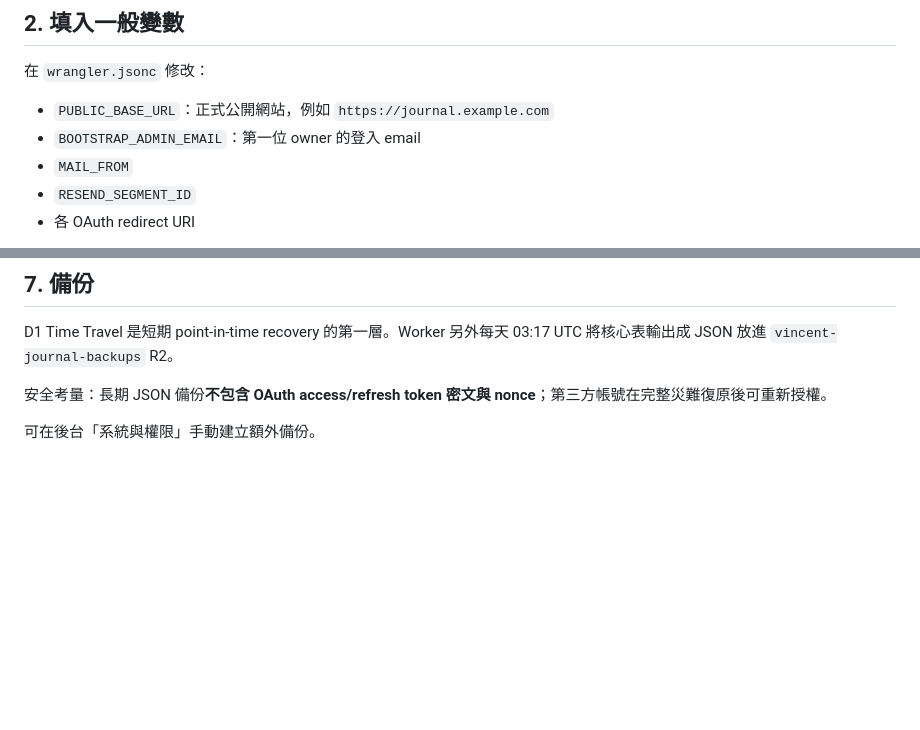
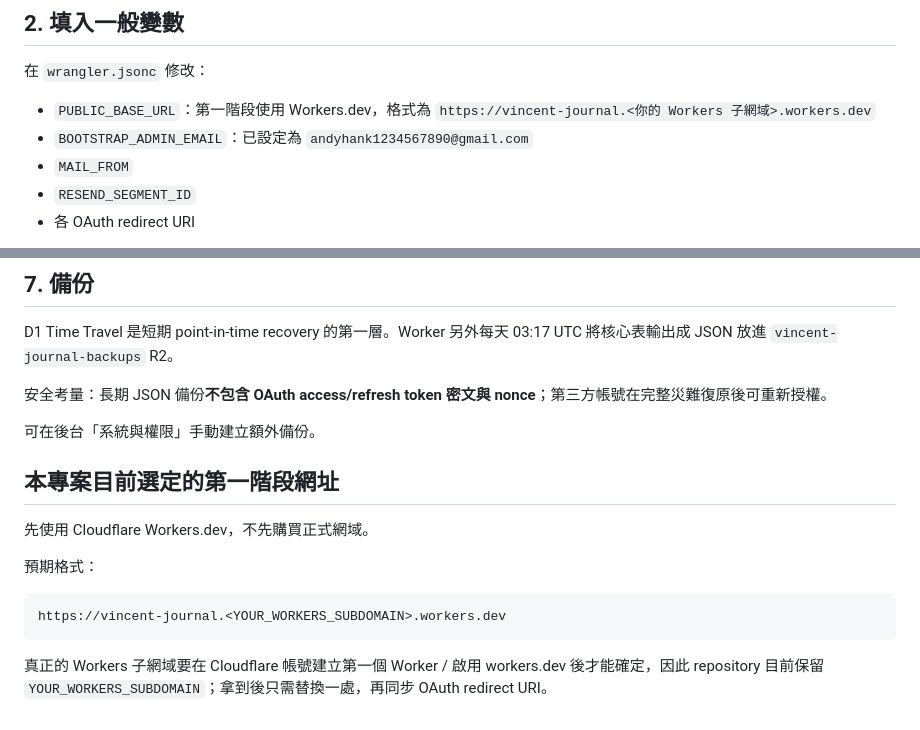
Before and after one commit to Hank-lcw/vincent-journal, a Markdown page: docs/CLOUDFLARE_SETUP.md, 2 parts joined by grey strips. Drawn GitHub-style; blank space fills up the shorter version.

Commit message:
docs: record workers.dev first-stage deployment and owner

````diff
--- a/docs/CLOUDFLARE_SETUP.md
+++ b/docs/CLOUDFLARE_SETUP.md
@@ -45,8 +45,8 @@ npx wrangler d1 migrations apply vincent-journal --remote
 
 在 `wrangler.jsonc` 修改：
 
-- `PUBLIC_BASE_URL`：正式公開網站，例如 `https://journal.example.com`
-- `BOOTSTRAP_ADMIN_EMAIL`：第一位 owner 的登入 email
+- `PUBLIC_BASE_URL`：第一階段使用 Workers.dev，格式為 `https://vincent-journal.<你的 Workers 子網域>.workers.dev`
+- `BOOTSTRAP_ADMIN_EMAIL`：已設定為 `andyhank1234567890@gmail.com`
 - `MAIL_FROM`
 - `RESEND_SEGMENT_ID`
 - 各 OAuth redirect URI
@@ -131,3 +131,15 @@ D1 Time Travel 是短期 point-in-time recovery 的第一層。Worker 另外每
 安全考量：長期 JSON 備份**不包含 OAuth access/refresh token 密文與 nonce**；第三方帳號在完整災難復原後可重新授權。
 
 可在後台「系統與權限」手動建立額外備份。
+
+## 本專案目前選定的第一階段網址
+
+先使用 Cloudflare Workers.dev，不先購買正式網域。
+
+預期格式：
+
+```text
+https://vincent-journal.<YOUR_WORKERS_SUBDOMAIN>.workers.dev
+```
+
+真正的 Workers 子網域要在 Cloudflare 帳號建立第一個 Worker / 啟用 workers.dev 後才能確定，因此 repository 目前保留 `YOUR_WORKERS_SUBDOMAIN`；拿到後只需替換一處，再同步 OAuth redirect URI。
````
